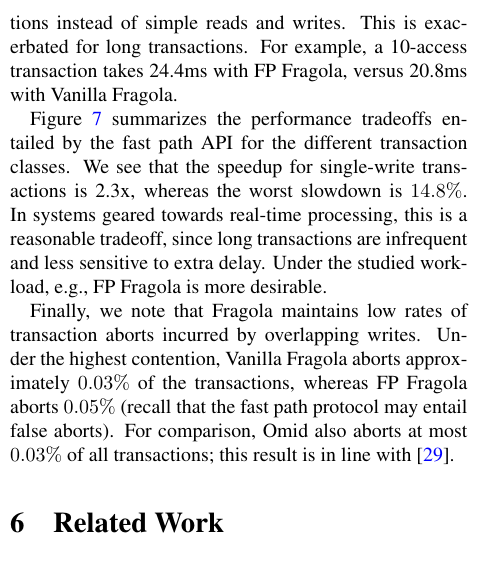
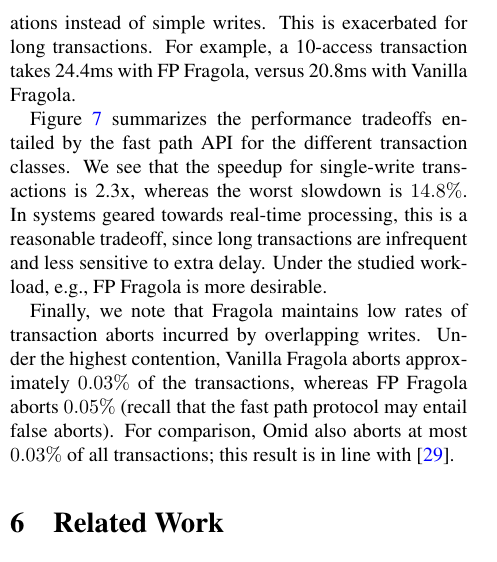
Before and after one commit to yonigottesman/omidLL-paper, a LaTeX paper (main.tex, which reads Evaluation.tex): part of one column of page 11 of 16, cut so that both start at the same text. Compiled offline with pdfLaTeX; a LaTeX package or settings file that is missing is left out.

Commit message:
reads and writes

```diff
--- a/Evaluation.tex
+++ b/Evaluation.tex
@@ -187,7 +187,7 @@ $17\%$ of the time is spent on the control path, which leads to much faster comp
 
 Nevertheless,
 the FP mechanism takes its toll on the data path, which resorts to atomic check\&mutate operations
-instead of simple reads and writes. This is exacerbated for long transactions.
+instead of simple writes. This is exacerbated for long transactions.
 For example, a 10-access transaction takes 24.4ms with FP \sys,
 versus 20.8ms with Vanilla \sys.
 
```
